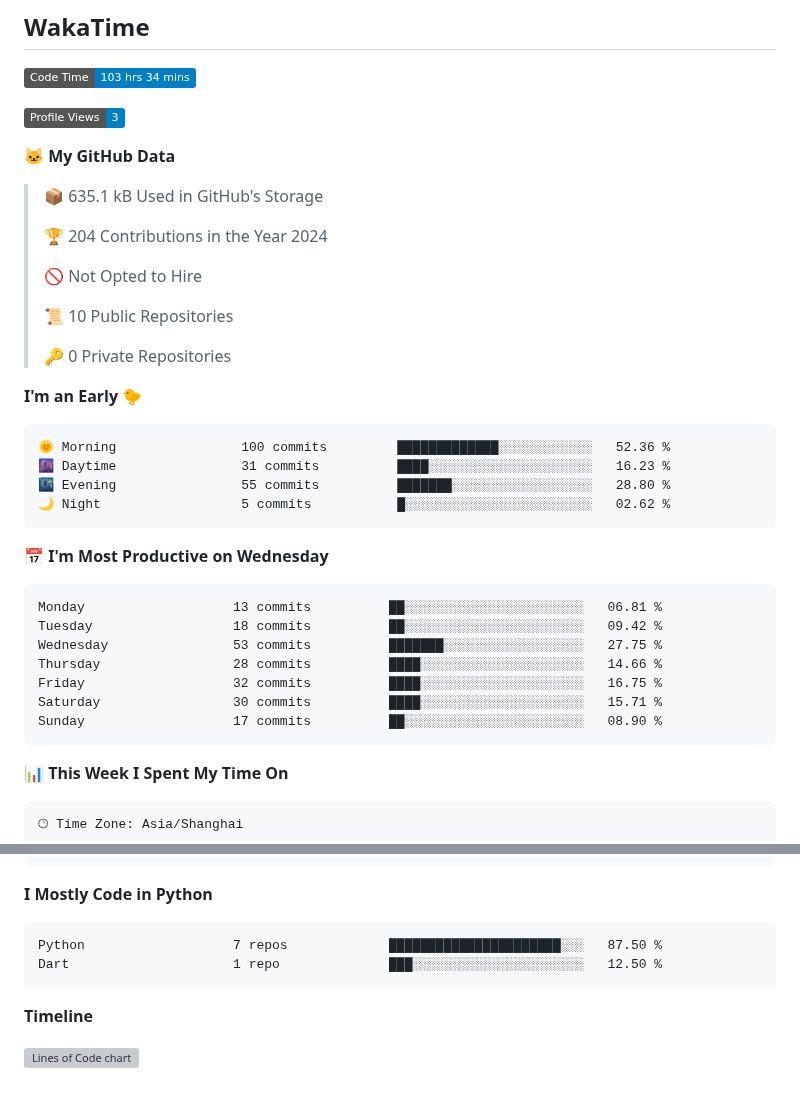
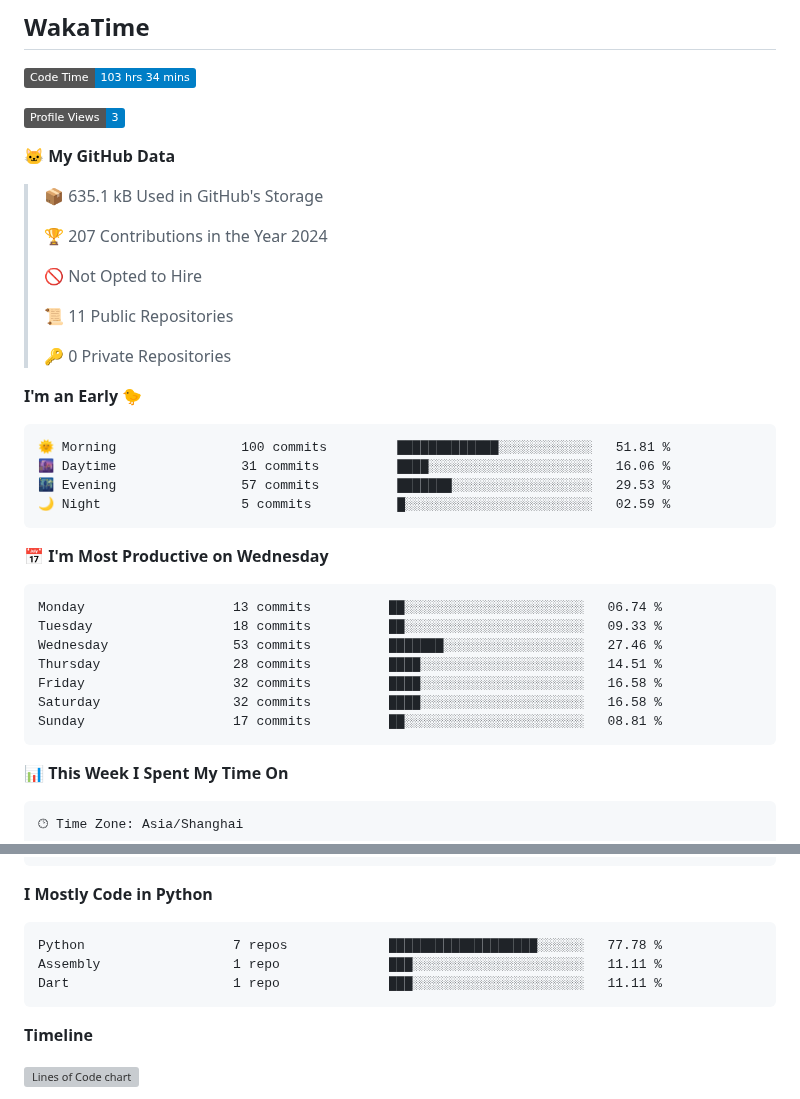
Before and after one commit to CloudSwordSage/CloudSwordSage, a Markdown page: README.md, 2 parts joined by grey strips. Drawn GitHub-style; badges without logos; grey boxes are pictures that could not be loaded.

Commit message:
Updated with Dev Metrics

````diff
--- a/README.md
+++ b/README.md
@@ -25,32 +25,32 @@
 
 > 📦 635.1 kB Used in GitHub's Storage
  >
-> 🏆 204 Contributions in the Year 2024
+> 🏆 207 Contributions in the Year 2024
  >
 > 🚫 Not Opted to Hire
  >
-> 📜 10 Public Repositories
+> 📜 11 Public Repositories
  >
 > 🔑 0 Private Repositories
  >
 **I'm an Early 🐤**
 
 ```text
-🌞 Morning                100 commits         █████████████░░░░░░░░░░░░   52.36 %
-🌆 Daytime                31 commits          ████░░░░░░░░░░░░░░░░░░░░░   16.23 %
-🌃 Evening                55 commits          ███████░░░░░░░░░░░░░░░░░░   28.80 %
-🌙 Night                  5 commits           █░░░░░░░░░░░░░░░░░░░░░░░░   02.62 %
+🌞 Morning                100 commits         █████████████░░░░░░░░░░░░   51.81 %
+🌆 Daytime                31 commits          ████░░░░░░░░░░░░░░░░░░░░░   16.06 %
+🌃 Evening                57 commits          ███████░░░░░░░░░░░░░░░░░░   29.53 %
+🌙 Night                  5 commits           █░░░░░░░░░░░░░░░░░░░░░░░░   02.59 %
 ```
 📅 **I'm Most Productive on Wednesday**
 
 ```text
-Monday                   13 commits          ██░░░░░░░░░░░░░░░░░░░░░░░   06.81 %
-Tuesday                  18 commits          ██░░░░░░░░░░░░░░░░░░░░░░░   09.42 %
-Wednesday                53 commits          ███████░░░░░░░░░░░░░░░░░░   27.75 %
-Thursday                 28 commits          ████░░░░░░░░░░░░░░░░░░░░░   14.66 %
-Friday                   32 commits          ████░░░░░░░░░░░░░░░░░░░░░   16.75 %
-Saturday                 30 commits          ████░░░░░░░░░░░░░░░░░░░░░   15.71 %
-Sunday                   17 commits          ██░░░░░░░░░░░░░░░░░░░░░░░   08.90 %
+Monday                   13 commits          ██░░░░░░░░░░░░░░░░░░░░░░░   06.74 %
+Tuesday                  18 commits          ██░░░░░░░░░░░░░░░░░░░░░░░   09.33 %
+Wednesday                53 commits          ███████░░░░░░░░░░░░░░░░░░   27.46 %
+Thursday                 28 commits          ████░░░░░░░░░░░░░░░░░░░░░   14.51 %
+Friday                   32 commits          ████░░░░░░░░░░░░░░░░░░░░░   16.58 %
+Saturday                 32 commits          ████░░░░░░░░░░░░░░░░░░░░░   16.58 %
+Sunday                   17 commits          ██░░░░░░░░░░░░░░░░░░░░░░░   08.81 %
 ```
 
 
@@ -86,8 +86,9 @@ Linux                    43 mins             █░░░░░░░░░░
 **I Mostly Code in Python**
 
 ```text
-Python                   7 repos             ██████████████████████░░░   87.50 %
-Dart                     1 repo              ███░░░░░░░░░░░░░░░░░░░░░░   12.50 %
+Python                   7 repos             ███████████████████░░░░░░   77.78 %
+Assembly                 1 repo              ███░░░░░░░░░░░░░░░░░░░░░░   11.11 %
+Dart                     1 repo              ███░░░░░░░░░░░░░░░░░░░░░░   11.11 %
 ```
 
 
````
Also changed, not shown: other parts of README.md (+1 -1 lines), assets/bar_graph.png.
